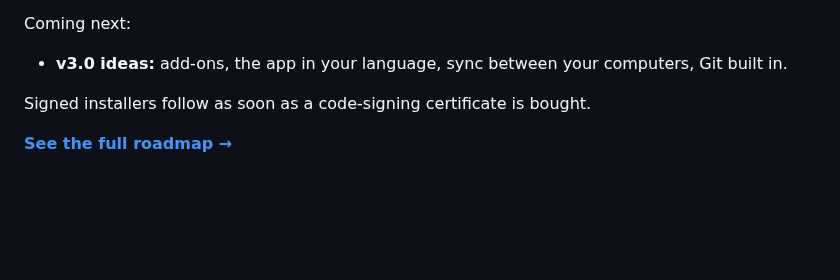
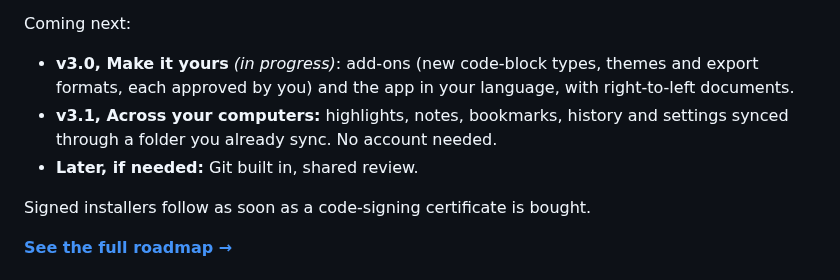
Before and after one commit to neogentrics/neo-markdown-reader, a Markdown page: README.md, the part around the change. GitHub-like rendering; blank space fills up the shorter version.

```diff
--- a/README.md
+++ b/README.md
@@ -488,7 +488,11 @@ On macOS use `Cmd` instead of `Ctrl`. Any of these can be changed under *Help
   notebook files, charts from data, EPUB and PowerPoint export, and (optionally) AI writing help in the editor.
 
 Coming next:
-- **v3.0 ideas:** add-ons, the app in your language, sync between your computers, Git built in.
+- **v3.0, Make it yours** *(in progress)*: add-ons (new code-block types, themes and export formats, each
+  approved by you) and the app in your language, with right-to-left documents.
+- **v3.1, Across your computers:** highlights, notes, bookmarks, history and settings synced through a folder
+  you already sync. No account needed.
+- **Later, if needed:** Git built in, shared review.
 
 Signed installers follow as soon as a code-signing certificate is bought.
 
```
Also changed, not shown: ROADMAP.md (+20 -4 lines).
